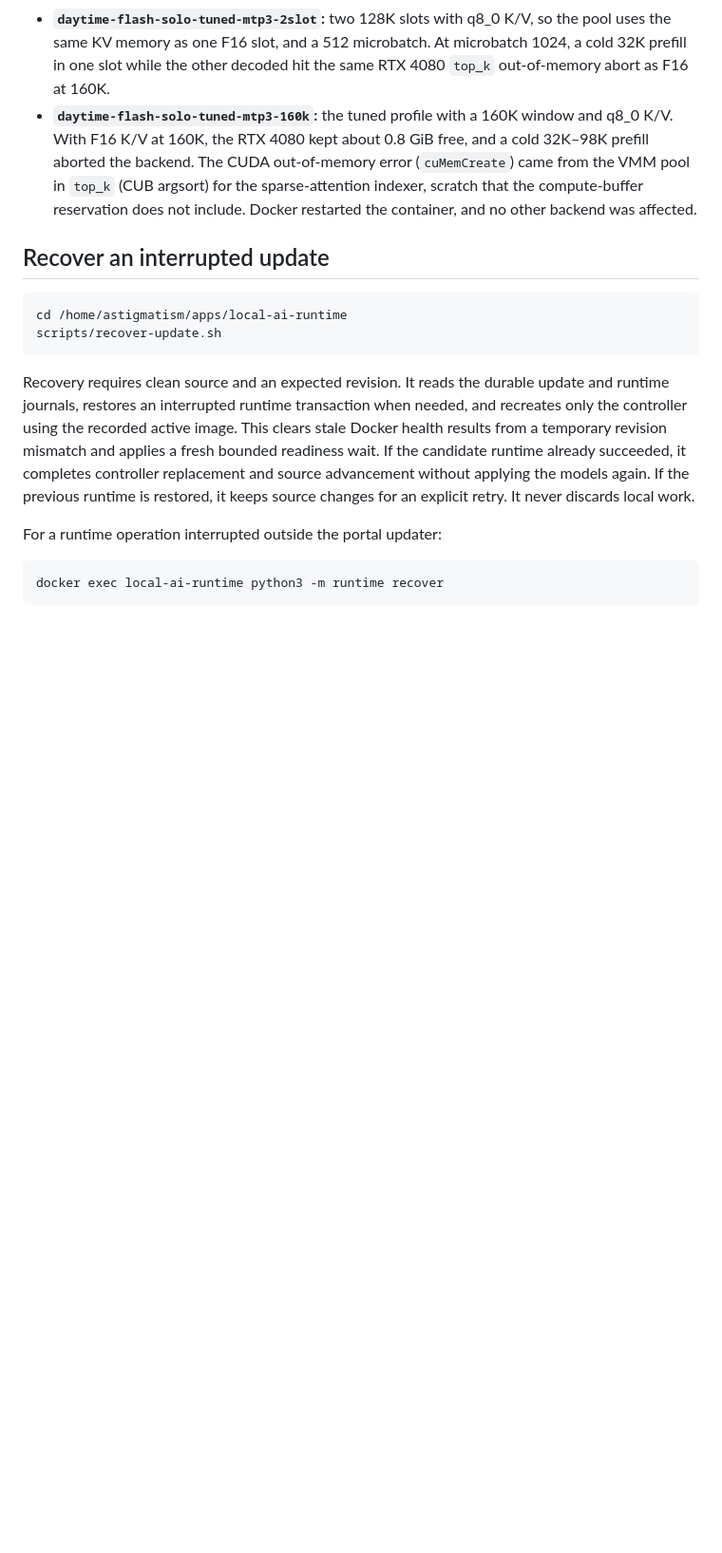
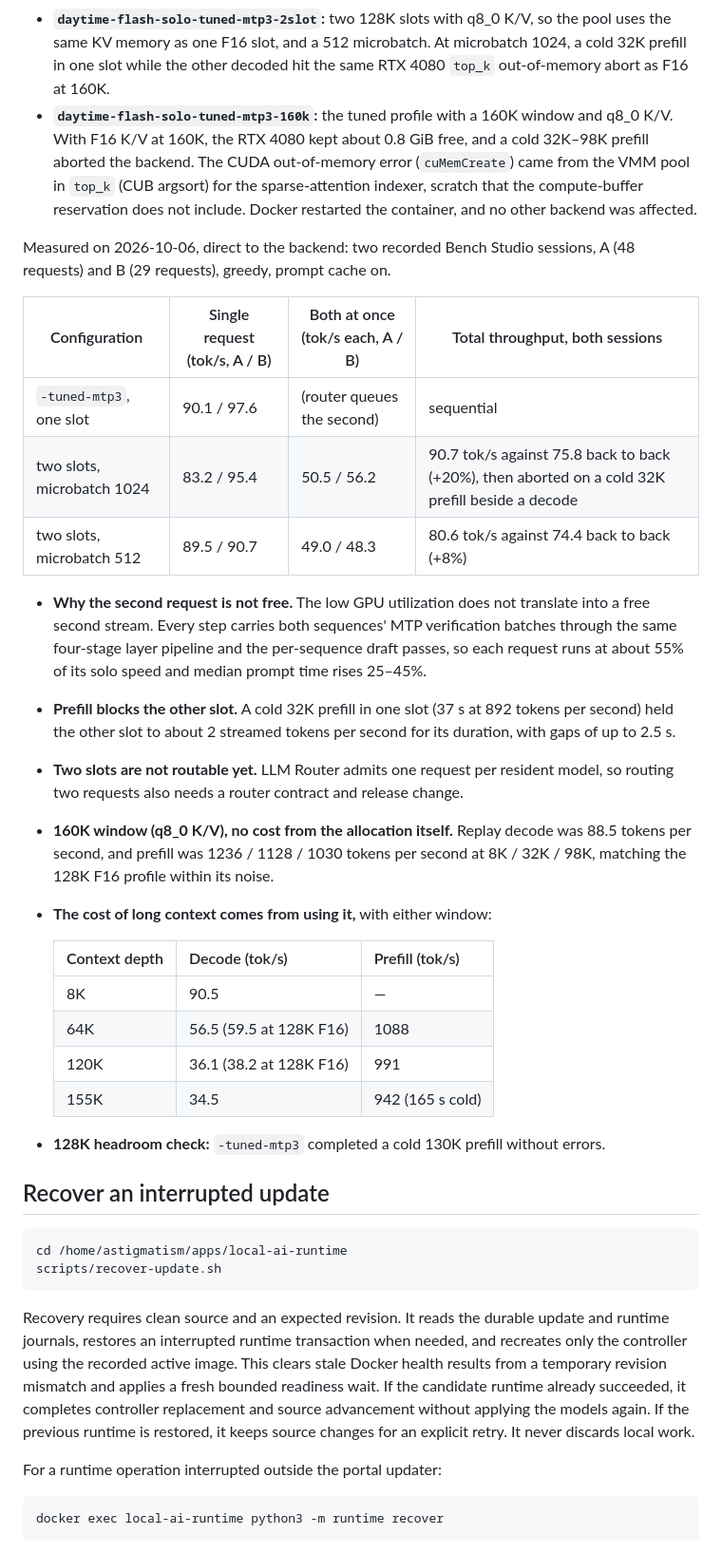
Before and after one commit to astigmatism/ai-runtime, a Markdown page: docs/deployment.md, the part around the change. Shown at 95% size. Rendered like a GitHub page; blank space fills up the shorter version.

Commit message:
Record Flash-Next two-slot and 160K measurements

````diff
--- a/docs/deployment.md
+++ b/docs/deployment.md
@@ -158,6 +158,29 @@ Concurrency and context experiments:
 - **`daytime-flash-solo-tuned-mtp3-2slot`:** two 128K slots with q8_0 K/V, so the pool uses the same KV memory as one F16 slot, and a 512 microbatch. At microbatch 1024, a cold 32K prefill in one slot while the other decoded hit the same RTX 4080 `top_k` out-of-memory abort as F16 at 160K.
 - **`daytime-flash-solo-tuned-mtp3-160k`:** the tuned profile with a 160K window and q8_0 K/V. With F16 K/V at 160K, the RTX 4080 kept about 0.8 GiB free, and a cold 32K–98K prefill aborted the backend. The CUDA out-of-memory error (`cuMemCreate`) came from the VMM pool in `top_k` (CUB argsort) for the sparse-attention indexer, scratch that the compute-buffer reservation does not include. Docker restarted the container, and no other backend was affected.
 
+Measured on 2026-10-06, direct to the backend: two recorded Bench Studio sessions, A (48 requests) and B (29 requests), greedy, prompt cache on.
+
+| Configuration | Single request (tok/s, A / B) | Both at once (tok/s each, A / B) | Total throughput, both sessions |
+| --- | --- | --- | --- |
+| `-tuned-mtp3`, one slot | 90.1 / 97.6 | (router queues the second) | sequential |
+| two slots, microbatch 1024 | 83.2 / 95.4 | 50.5 / 56.2 | 90.7 tok/s against 75.8 back to back (+20%), then aborted on a cold 32K prefill beside a decode |
+| two slots, microbatch 512 | 89.5 / 90.7 | 49.0 / 48.3 | 80.6 tok/s against 74.4 back to back (+8%) |
+
+- **Why the second request is not free.** The low GPU utilization does not translate into a free second stream. Every step carries both sequences' MTP verification batches through the same four-stage layer pipeline and the per-sequence draft passes, so each request runs at about 55% of its solo speed and median prompt time rises 25–45%.
+- **Prefill blocks the other slot.** A cold 32K prefill in one slot (37 s at 892 tokens per second) held the other slot to about 2 streamed tokens per second for its duration, with gaps of up to 2.5 s.
+- **Two slots are not routable yet.** LLM Router admits one request per resident model, so routing two requests also needs a router contract and release change.
+- **160K window (q8_0 K/V), no cost from the allocation itself.** Replay decode was 88.5 tokens per second, and prefill was 1236 / 1128 / 1030 tokens per second at 8K / 32K / 98K, matching the 128K F16 profile within its noise.
+- **The cost of long context comes from using it,** with either window:
+
+  | Context depth | Decode (tok/s) | Prefill (tok/s) |
+  | --- | --- | --- |
+  | 8K | 90.5 | — |
+  | 64K | 56.5 (59.5 at 128K F16) | 1088 |
+  | 120K | 36.1 (38.2 at 128K F16) | 991 |
+  | 155K | 34.5 | 942 (165 s cold) |
+
+- **128K headroom check:** `-tuned-mtp3` completed a cold 130K prefill without errors.
+
 ## Recover an interrupted update
 
 ```sh
````
